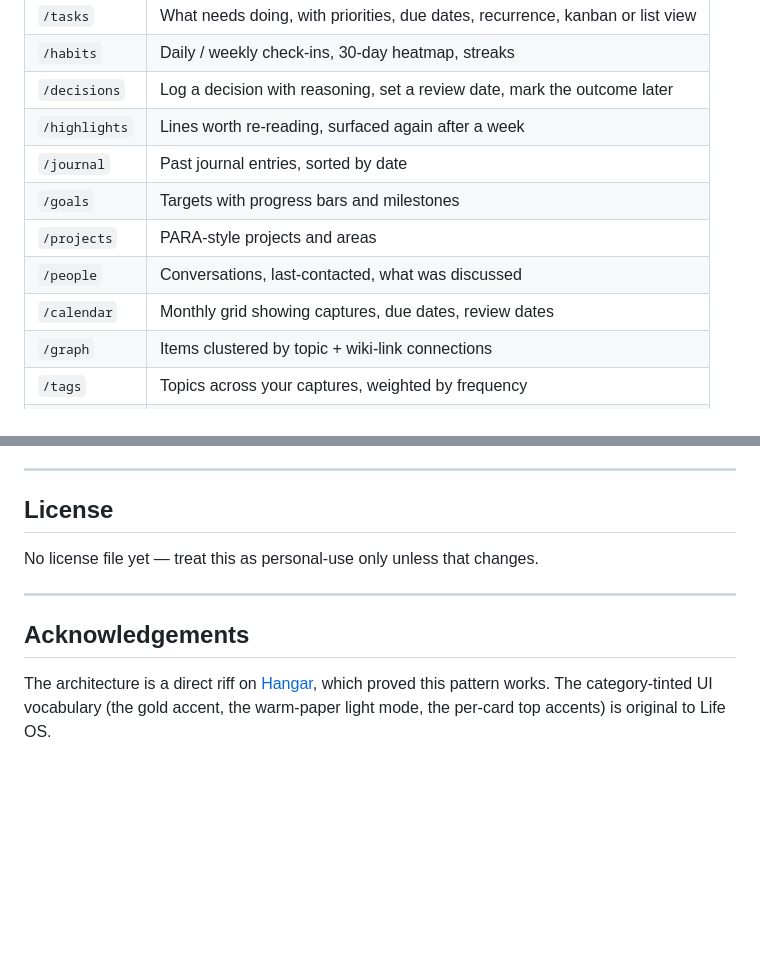
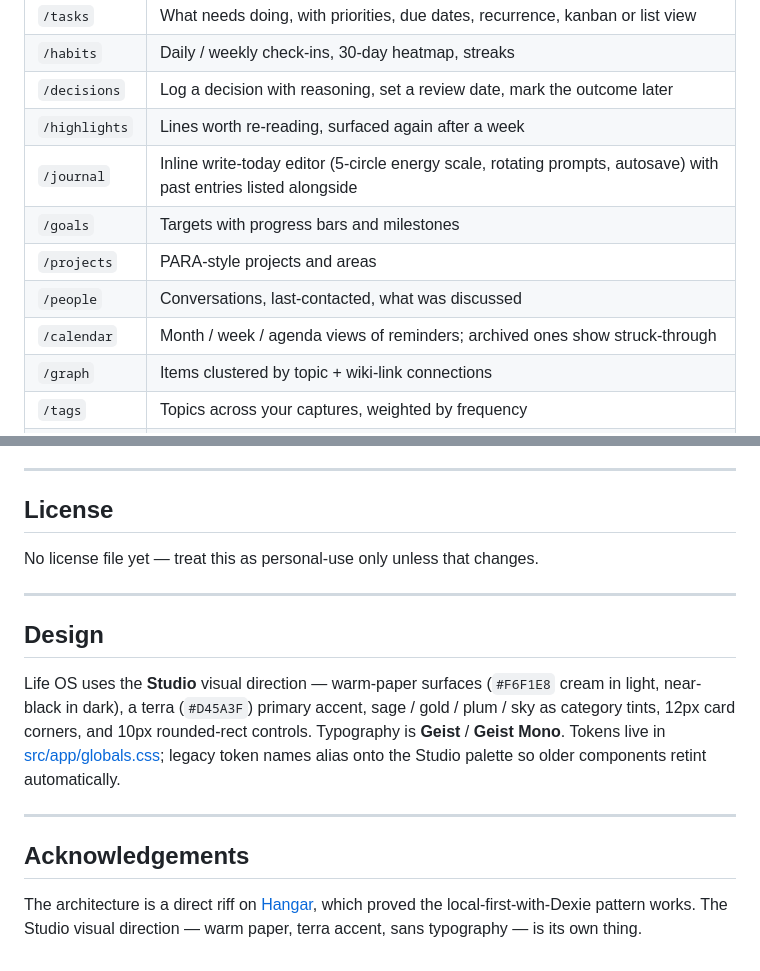
Before and after one commit to ClaudevGuy/life-os, a Markdown page: README.md, 2 parts joined by grey strips. GitHub-like rendering; blank space fills up the shorter version.

Commit message:
README: refresh route descriptions and design notes
Journal now writes in-place, calendar handles archived strike-through,
and the visual direction is Studio (terra/paper/Geist) — README was
still describing the prior gold-accent look.

Co-Authored-By: Claude Opus 4.7 (1M context) <noreply@anthropic.com>

```diff
--- a/README.md
+++ b/README.md
@@ -24,11 +24,11 @@ The only thing that ever leaves your machine is a single AI call — and only wh
 | `/habits` | Daily / weekly check-ins, 30-day heatmap, streaks |
 | `/decisions` | Log a decision with reasoning, set a review date, mark the outcome later |
 | `/highlights` | Lines worth re-reading, surfaced again after a week |
-| `/journal` | Past journal entries, sorted by date |
+| `/journal` | Inline write-today editor (5-circle energy scale, rotating prompts, autosave) with past entries listed alongside |
 | `/goals` | Targets with progress bars and milestones |
 | `/projects` | PARA-style projects and areas |
 | `/people` | Conversations, last-contacted, what was discussed |
-| `/calendar` | Monthly grid showing captures, due dates, review dates |
+| `/calendar` | Month / week / agenda views of reminders; archived ones show struck-through |
 | `/graph` | Items clustered by topic + wiki-link connections |
 | `/tags` | Topics across your captures, weighted by frequency |
 | `/reviews` | Weekly review — 3 prompts, auto-saves |
@@ -235,6 +235,12 @@ No license file yet — treat this as personal-use only unless that changes.
 
 ---
 
+## Design
+
+Life OS uses the **Studio** visual direction — warm-paper surfaces (`#F6F1E8` cream in light, near-black in dark), a terra (`#D45A3F`) primary accent, sage / gold / plum / sky as category tints, 12px card corners, and 10px rounded-rect controls. Typography is **Geist** / **Geist Mono**. Tokens live in [src/app/globals.css](src/app/globals.css); legacy token names alias onto the Studio palette so older components retint automatically.
+
+---
+
 ## Acknowledgements
 
-The architecture is a direct riff on [Hangar](https://github.com/ClaudevGuy/hangar), which proved this pattern works. The category-tinted UI vocabulary (the gold accent, the warm-paper light mode, the per-card top accents) is original to Life OS.
+The architecture is a direct riff on [Hangar](https://github.com/ClaudevGuy/hangar), which proved the local-first-with-Dexie pattern works. The Studio visual direction — warm paper, terra accent, sans typography — is its own thing.
```
